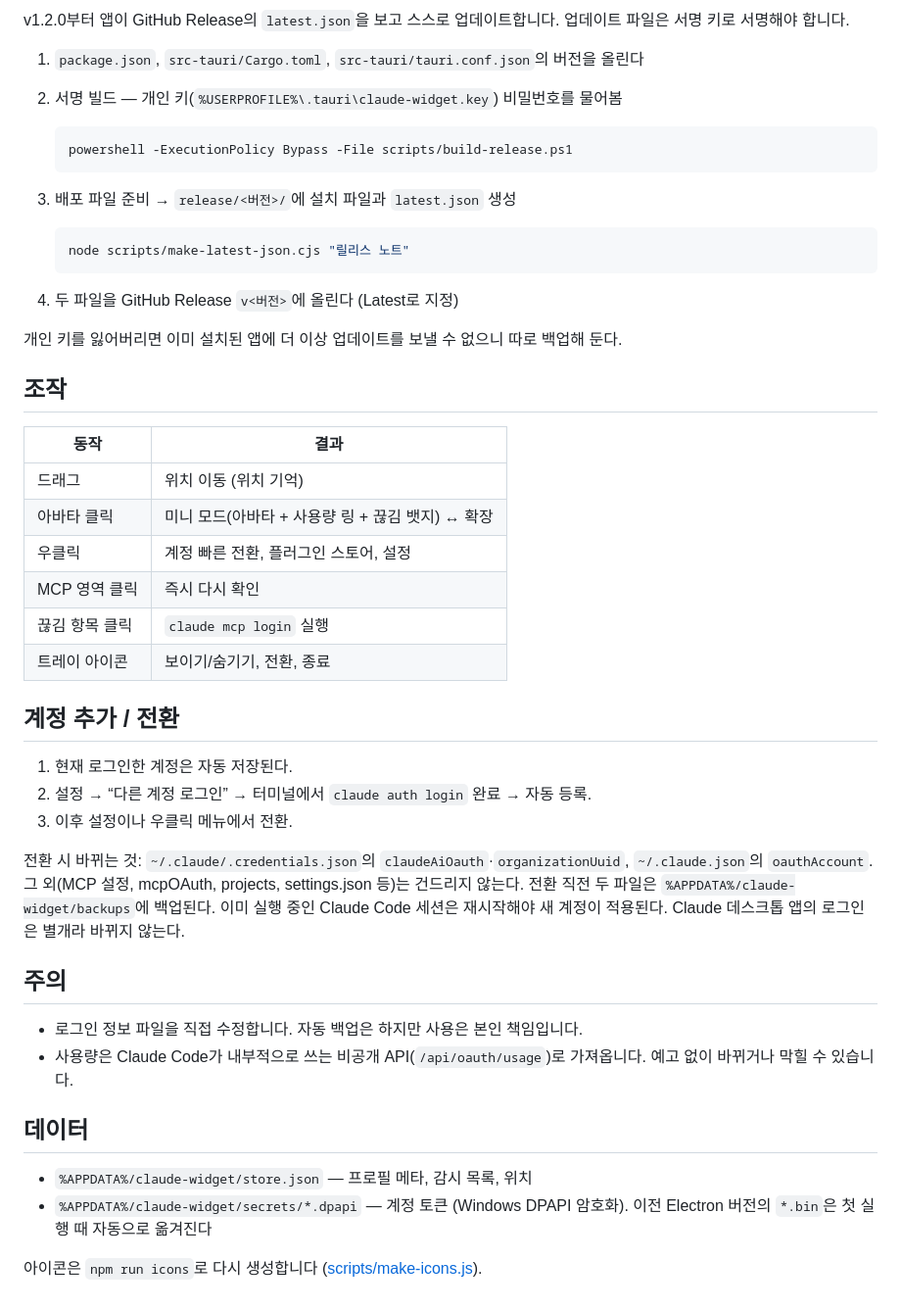
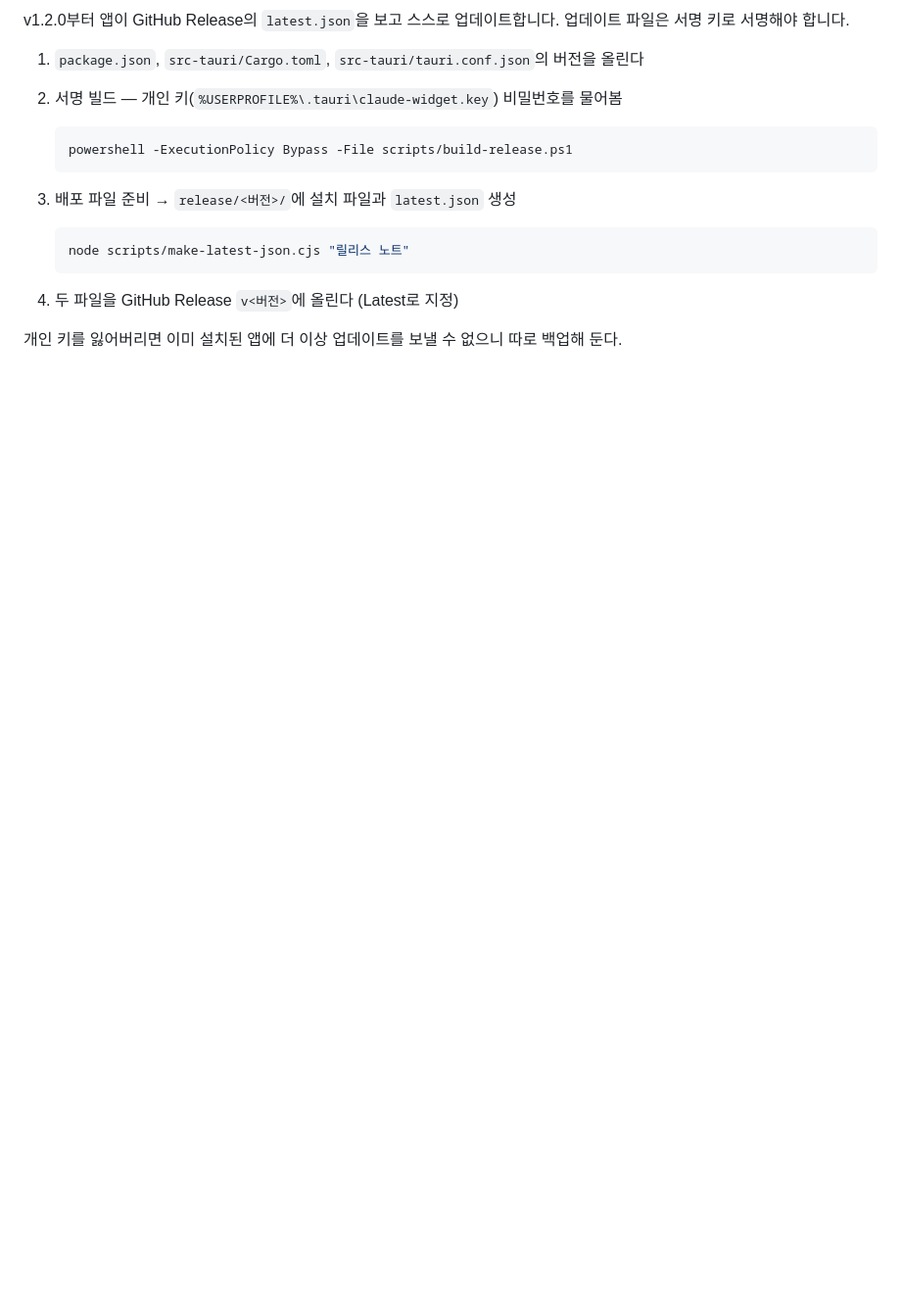
Before and after one commit to cksrlcks/claude-widget, a Markdown page: README.md, the part around one of its changes. Shown at 98% size. GitHub-like rendering; blank space fills up the shorter version.

```diff
--- a/README.md
+++ b/README.md
@@ -103,37 +144,3 @@ v1.2.0부터 앱이 GitHub Release의 `latest.json`을 보고 스스로 업데
 4. 두 파일을 GitHub Release `v<버전>`에 올린다 (Latest로 지정)
 
 개인 키를 잃어버리면 이미 설치된 앱에 더 이상 업데이트를 보낼 수 없으니 따로 백업해 둔다.
-
-## 조작
-
-| 동작 | 결과 |
-| --- | --- |
-| 드래그 | 위치 이동 (위치 기억) |
-| 아바타 클릭 | 미니 모드(아바타 + 사용량 링 + 끊김 뱃지) ↔ 확장 |
-| 우클릭 | 계정 빠른 전환, 플러그인 스토어, 설정 |
-| MCP 영역 클릭 | 즉시 다시 확인 |
-| 끊김 항목 클릭 | `claude mcp login` 실행 |
-| 트레이 아이콘 | 보이기/숨기기, 전환, 종료 |
-
-## 계정 추가 / 전환
-
-1. 현재 로그인한 계정은 자동 저장된다.
-2. 설정 → “다른 계정 로그인” → 터미널에서 `claude auth login` 완료 → 자동 등록.
-3. 이후 설정이나 우클릭 메뉴에서 전환.
-
-전환 시 바뀌는 것: `~/.claude/.credentials.json`의 `claudeAiOauth`·`organizationUuid`, `~/.claude.json`의 `oauthAccount`.
-그 외(MCP 설정, mcpOAuth, projects, settings.json 등)는 건드리지 않는다. 전환 직전 두 파일은 `%APPDATA%/claude-widget/backups`에 백업된다.
-이미 실행 중인 Claude Code 세션은 재시작해야 새 계정이 적용된다.
-Claude 데스크톱 앱의 로그인은 별개라 바뀌지 않는다.
-
-## 주의
-
-- 로그인 정보 파일을 직접 수정합니다. 자동 백업은 하지만 사용은 본인 책임입니다.
-- 사용량은 Claude Code가 내부적으로 쓰는 비공개 API(`/api/oauth/usage`)로 가져옵니다. 예고 없이 바뀌거나 막힐 수 있습니다.
-
-## 데이터
-
-- `%APPDATA%/claude-widget/store.json` — 프로필 메타, 감시 목록, 위치
-- `%APPDATA%/claude-widget/secrets/*.dpapi` — 계정 토큰 (Windows DPAPI 암호화). 이전 Electron 버전의 `*.bin`은 첫 실행 때 자동으로 옮겨진다
-
-아이콘은 `npm run icons`로 다시 생성합니다 ([scripts/make-icons.js](scripts/make-icons.js)).
```
Also changed, not shown: other parts of README.md (+86 -45 lines).
